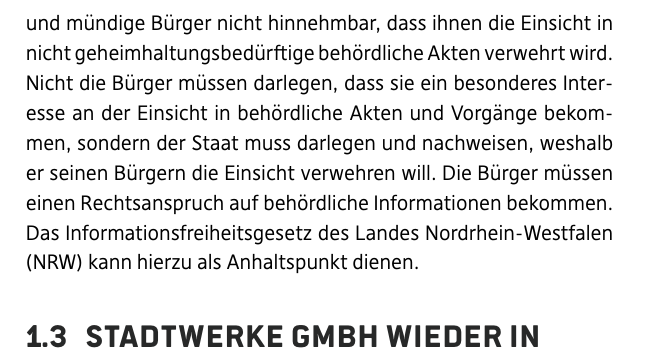
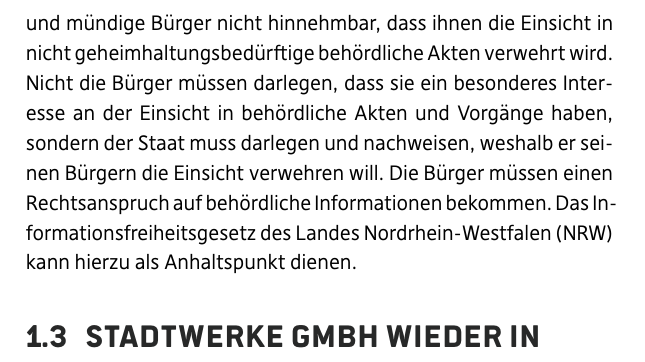
Before and after one commit to michiwend/Wahlprogramm-KV-Augsburg, a LaTeX document (wahlprogramm.tex, which reads chapter/datenschutz_und_transparenz.tex): part of page 8 of 47, cut so that both start at the same text. Compiled offline with XeLaTeX.

Commit message:
Formulierung

```diff
--- a/chapter/datenschutz_und_transparenz.tex
+++ b/chapter/datenschutz_und_transparenz.tex
@@ -43,7 +43,7 @@
   nicht hinnehmbar, dass ihnen die Einsicht in nicht geheimhaltungsbedürftige
   behördliche Akten verwehrt wird. Nicht die Bürger müssen darlegen, dass sie
   ein besonderes Interesse an der Einsicht in behördliche Akten und Vorgänge
-  bekommen, sondern der Staat muss darlegen und nachweisen, weshalb er seinen
+  haben, sondern der Staat muss darlegen und nachweisen, weshalb er seinen
   Bürgern die Einsicht verwehren will. Die Bürger müssen einen Rechtsanspruch
   auf behördliche Informationen bekommen. Das Informationsfreiheitsgesetz des
   Landes Nordrhein-Westfalen (NRW) kann hierzu als Anhaltspunkt dienen.
```
